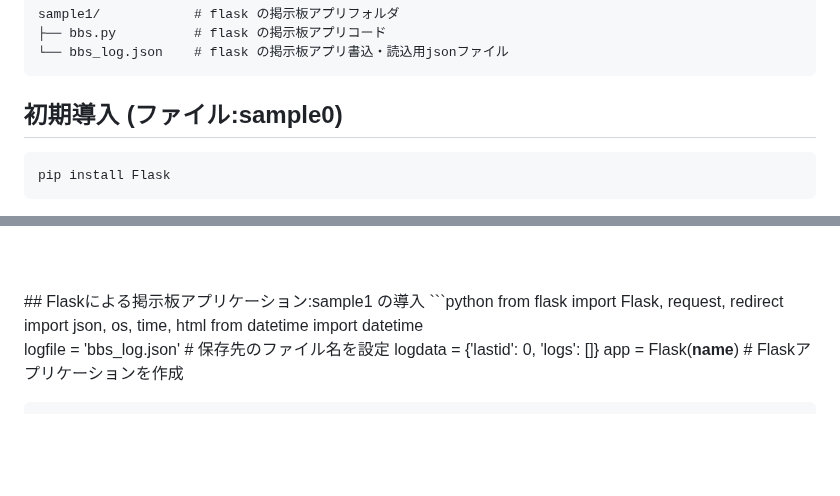
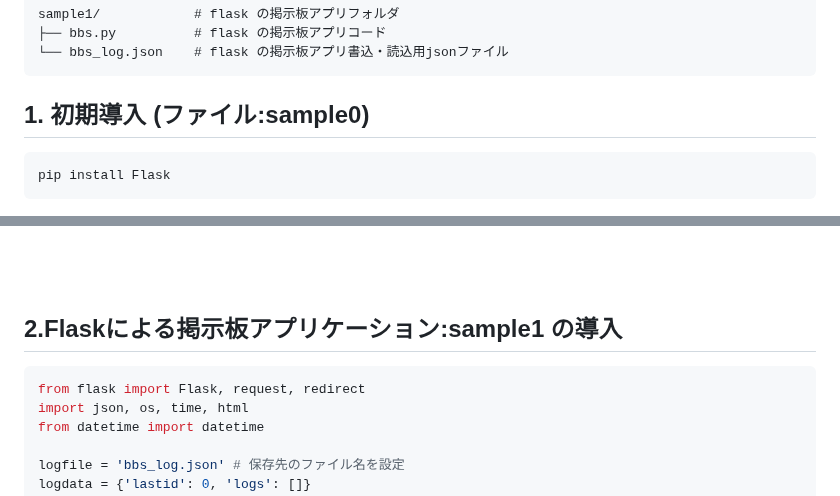
Before and after one commit to shohei0990/tech0_demo_flask_20231109, a Markdown page: README.md, 2 parts joined by grey strips. Drawn GitHub-style; blank space fills up the shorter version.

````diff
--- a/README.md
+++ b/README.md
@@ -17,7 +17,7 @@ sample1/            # flask の掲示板アプリフォルダ
 ├── bbs.py          # flask の掲示板アプリコード
 └── bbs_log.json    # flask の掲示板アプリ書込・読込用jsonファイル
 ```
-## 初期導入 (ファイル:sample0)
+## 1. 初期導入 (ファイル:sample0)
 
 ```python
 pip install Flask
@@ -84,7 +84,8 @@ my_dict という名前のPython辞書を render_template 関数に渡してい
 
 <br>
 <br>
-##  Flaskによる掲示板アプリケーション:sample1 の導入
+
+## 2.Flaskによる掲示板アプリケーション:sample1 の導入
 ```python
 from flask import Flask, request, redirect
 import json, os, time, html
````
